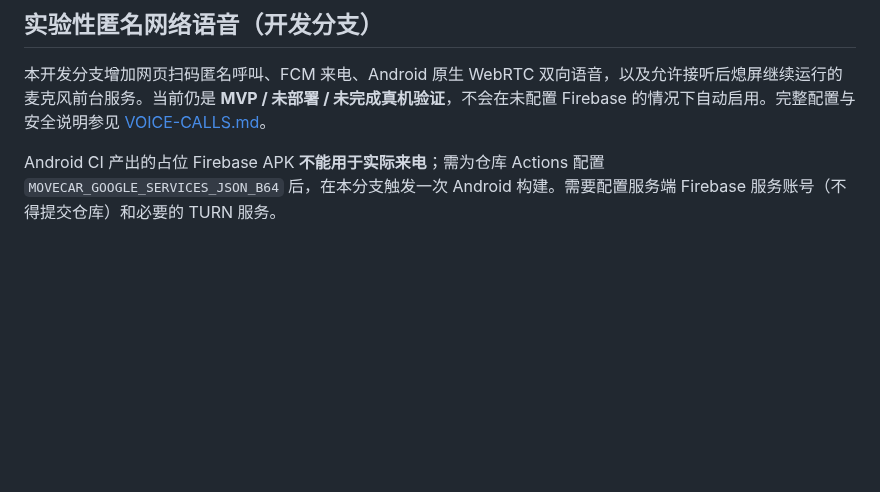
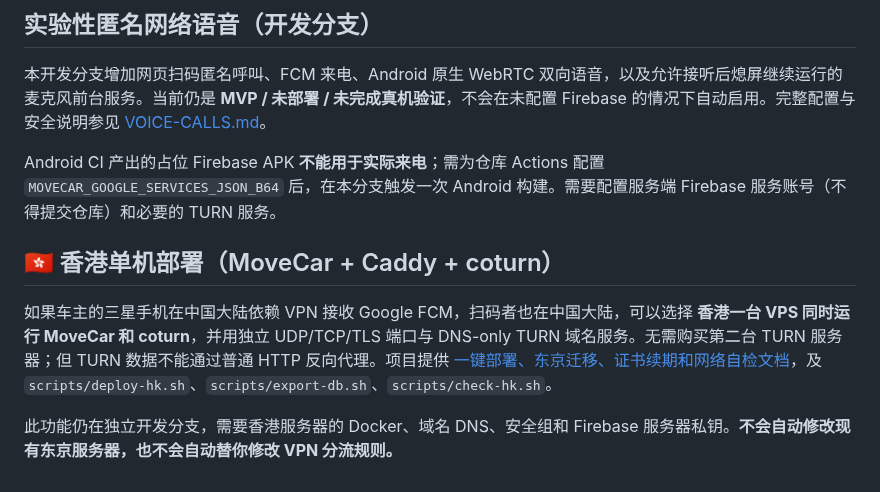
Before and after one commit to frbico/movecar, a Markdown page: README.md, the part around the change. Drawn GitHub-style; blank space fills up the shorter version.

Commit message:
docs: surface one-click Hong Kong single VPS TURN deployment in project README

```diff
--- a/README.md
+++ b/README.md
@@ -197,3 +197,10 @@ docker compose -f compose.yaml ps
 本开发分支增加网页扫码匿名呼叫、FCM 来电、Android 原生 WebRTC 双向语音，以及允许接听后熄屏继续运行的麦克风前台服务。当前仍是 **MVP / 未部署 / 未完成真机验证**，不会在未配置 Firebase 的情况下自动启用。完整配置与安全说明参见 [VOICE-CALLS.md](VOICE-CALLS.md)。
 
 Android CI 产出的占位 Firebase APK **不能用于实际来电**；需为仓库 Actions 配置 `MOVECAR_GOOGLE_SERVICES_JSON_B64` 后，在本分支触发一次 Android 构建。需要配置服务端 Firebase 服务账号（不得提交仓库）和必要的 TURN 服务。
+
+
+## 🇭🇰 香港单机部署（MoveCar + Caddy + coturn）
+
+如果车主的三星手机在中国大陆依赖 VPN 接收 Google FCM，扫码者也在中国大陆，可以选择 **香港一台 VPS 同时运行 MoveCar 和 coturn**，并用独立 UDP/TCP/TLS 端口与 DNS-only TURN 域名服务。无需购买第二台 TURN 服务器；但 TURN 数据不能通过普通 HTTP 反向代理。项目提供 [一键部署、东京迁移、证书续期和网络自检文档](HK-ONECLICK.md)，及 `scripts/deploy-hk.sh`、`scripts/export-db.sh`、`scripts/check-hk.sh`。
+
+此功能仍在独立开发分支，需要香港服务器的 Docker、域名 DNS、安全组和 Firebase 服务器私钥。**不会自动修改现有东京服务器，也不会自动替你修改 VPN 分流规则。**
```
